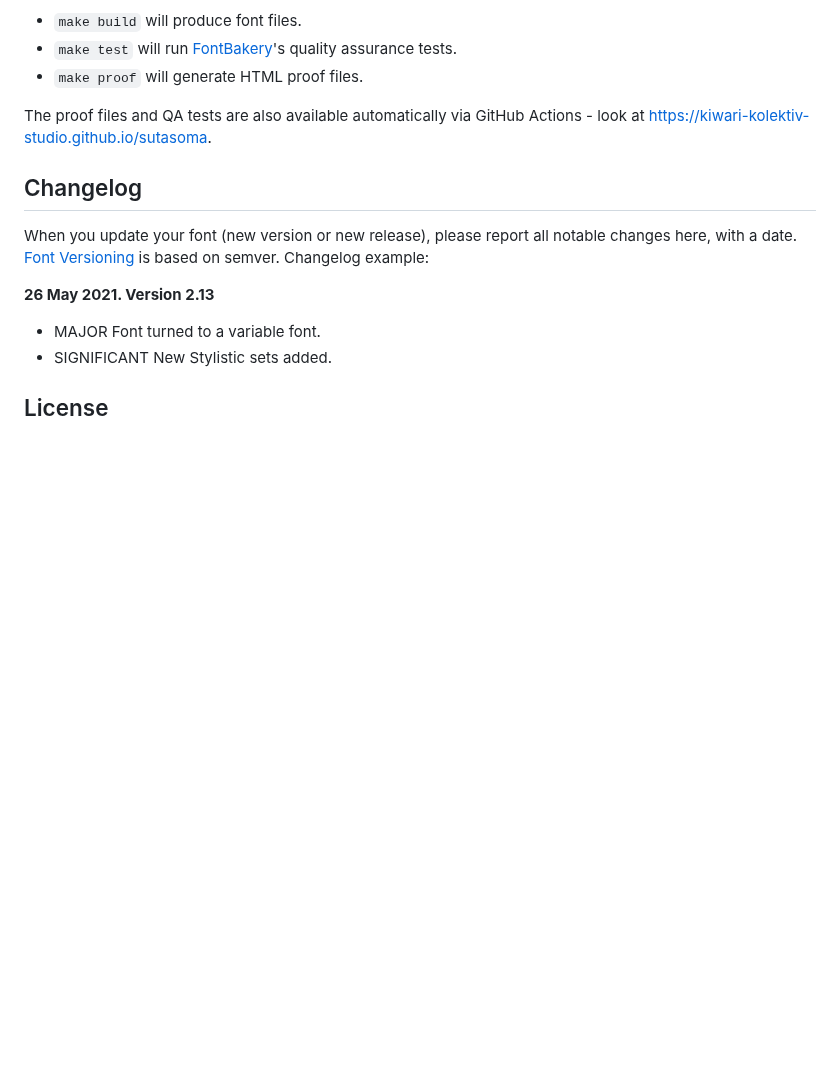
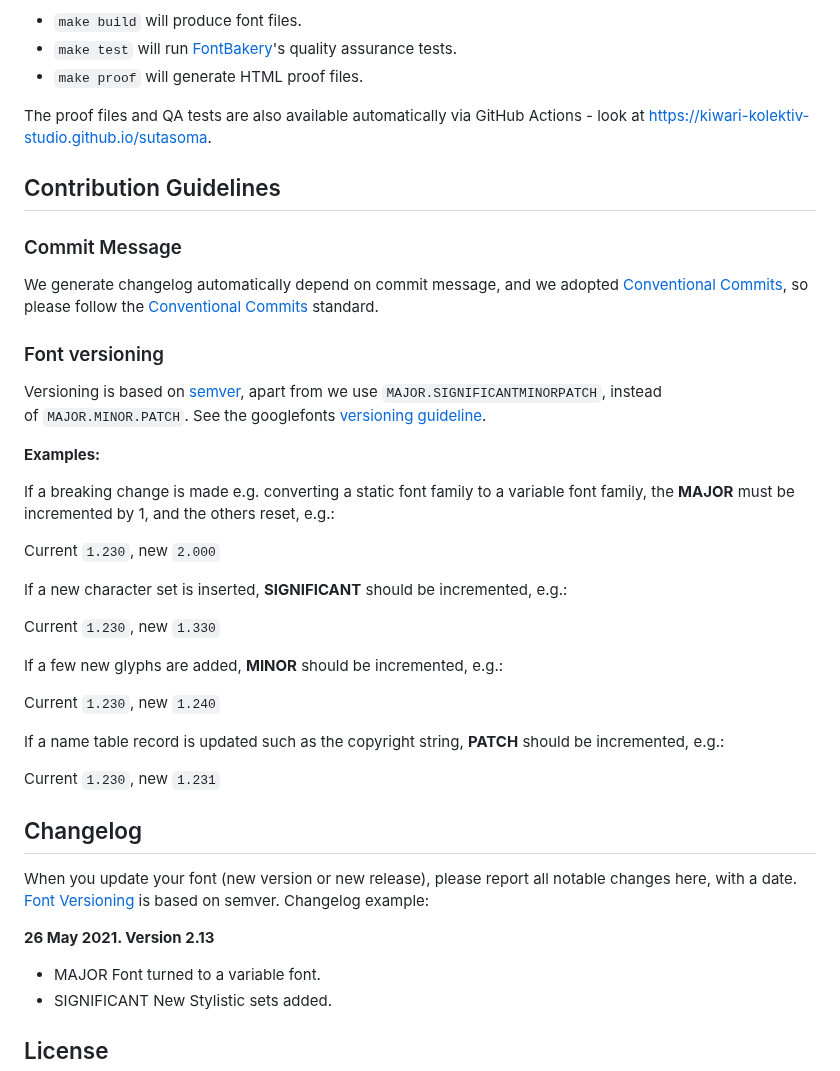
Before and after one commit to kiwari-kolektiv-studio/sutasoma, a Markdown page: README.md, the part around the change. Rendered like a GitHub page; blank space fills up the shorter version.

Commit message:
fix: Update contributors guideline

```diff
--- a/README.md
+++ b/README.md
@@ -71,6 +71,34 @@ If you want to build fonts manually on your own computer:
 
 The proof files and QA tests are also available automatically via GitHub Actions - look at https://kiwari-kolektiv-studio.github.io/sutasoma.
 
+## Contribution Guidelines
+
+### Commit Message
+
+We generate changelog automatically depend on commit message, and we adopted [Conventional Commits](https://www.conventionalcommits.org/en/v1.0.0/), so please follow the [Conventional Commits](https://www.conventionalcommits.org/en/v1.0.0/) standard.
+
+### Font versioning
+
+Versioning is based on [semver](https://semver.org/), apart from we use `MAJOR.SIGNIFICANTMINORPATCH`, instead of `MAJOR.MINOR.PATCH`. See the googlefonts [versioning guideline](https://googlefonts.github.io/gf-guide/requirements.html#font-versioning).
+
+**Examples:**
+
+If a breaking change is made e.g. converting a static font family to a variable font family, the **MAJOR** must be incremented by 1, and the others reset, e.g.:
+
+Current `1.230`, new `2.000`
+
+If a new character set is inserted, **SIGNIFICANT** should be incremented, e.g.:
+
+Current `1.230`, new `1.330`
+
+If a few new glyphs are added, **MINOR** should be incremented, e.g.:
+
+Current `1.230`, new `1.240`
+
+If a name table record is updated such as the copyright string, **PATCH** should be incremented, e.g.:
+
+Current `1.230`, new `1.231`
+
 ## Changelog
 
 When you update your font (new version or new release), please report all notable changes here, with a date.
```
